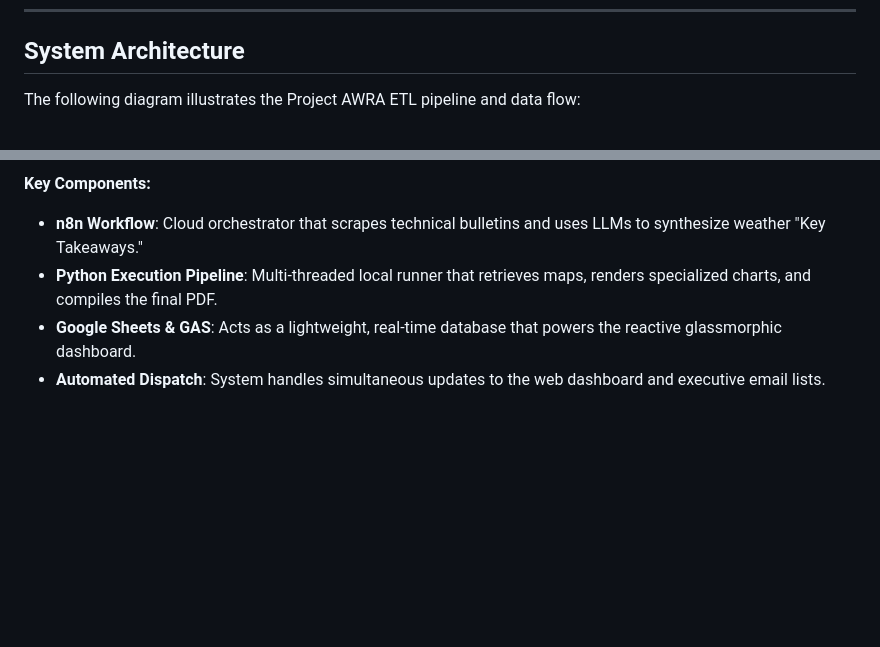
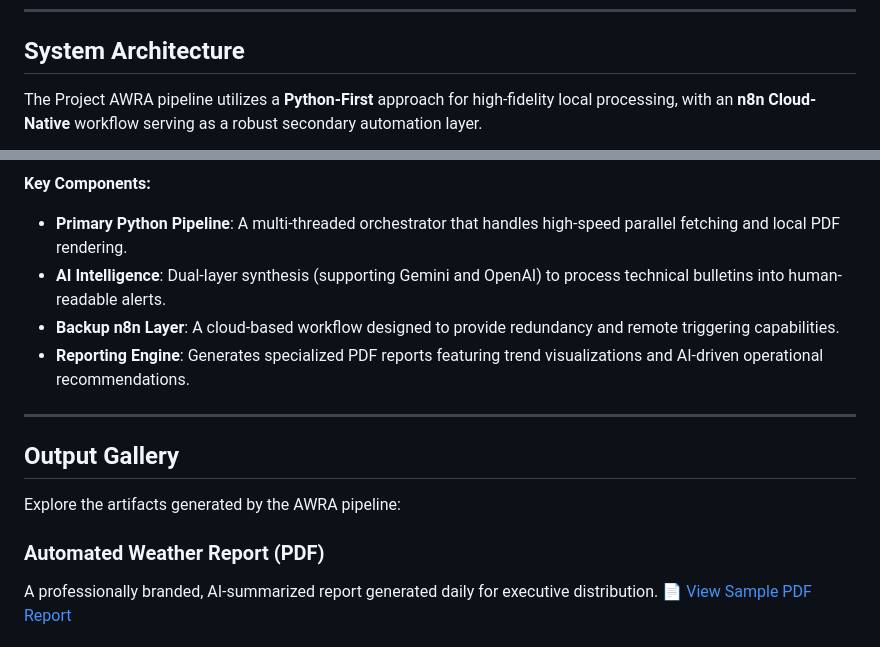
Before and after one commit to huwanbisente/Project-AWRA, a Markdown page: README.md, 2 parts joined by grey strips. Rendered like a GitHub page; blank space fills up the shorter version.

Commit message:
docs: restructure architecture to Python-first and add new PDF sample link

````diff
--- a/README.md
+++ b/README.md
@@ -23,6 +23,6 @@ The project uses a **Hybrid Automation Architecture**, separating the cloud-base
 
 ## System Architecture
 
-The following diagram illustrates the Project AWRA ETL pipeline and data flow:
+The Project AWRA pipeline utilizes a **Python-First** approach for high-fidelity local processing, with an **n8n Cloud-Native** workflow serving as a robust secondary automation layer.
 
 ```mermaid
@@ -64,7 +71,18 @@ graph LR
 ```
 
 **Key Components:**
-- **n8n Workflow**: Cloud orchestrator that scrapes technical bulletins and uses LLMs to synthesize weather "Key Takeaways."
-- **Python Execution Pipeline**: Multi-threaded local runner that retrieves maps, renders specialized charts, and compiles the final PDF.
-- **Google Sheets & GAS**: Acts as a lightweight, real-time database that powers the reactive glassmorphic dashboard.
-- **Automated Dispatch**: System handles simultaneous updates to the web dashboard and executive email lists.
+- **Primary Python Pipeline**: A multi-threaded orchestrator that handles high-speed parallel fetching and local PDF rendering.
+- **AI Intelligence**: Dual-layer synthesis (supporting Gemini and OpenAI) to process technical bulletins into human-readable alerts.
+- **Backup n8n Layer**: A cloud-based workflow designed to provide redundancy and remote triggering capabilities.
+- **Reporting Engine**: Generates specialized PDF reports featuring trend visualizations and AI-driven operational recommendations.
+
+---
+
+## Output Gallery
+
+Explore the artifacts generated by the AWRA pipeline:
+
+### Automated Weather Report (PDF)
+A professionally branded, AI-summarized report generated daily for executive distribution.
+[📄 View Sample PDF Report](assets/images/weather_report_sample.pdf)
+
````
Also changed, not shown: other parts of README.md (+36 -26 lines).
